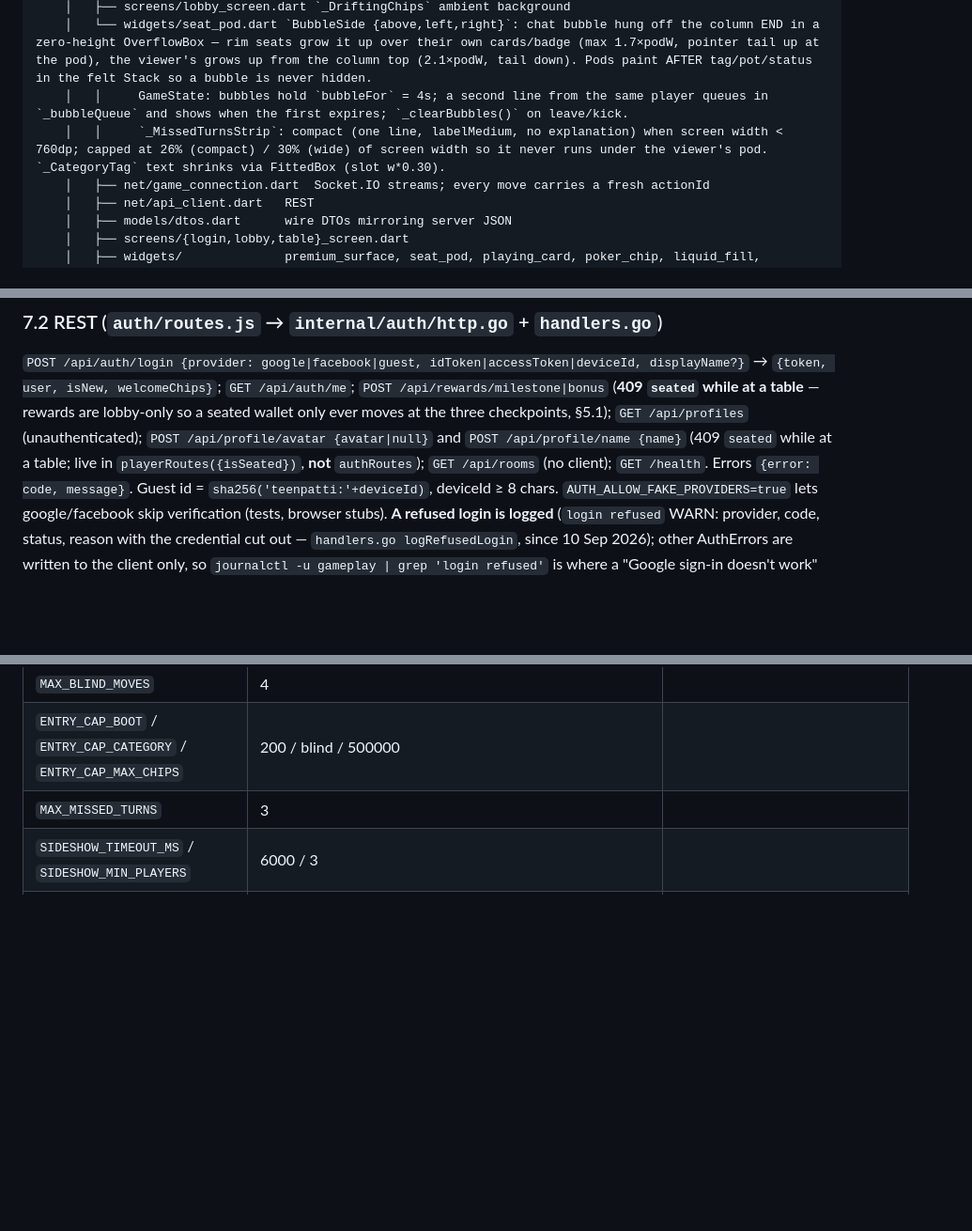
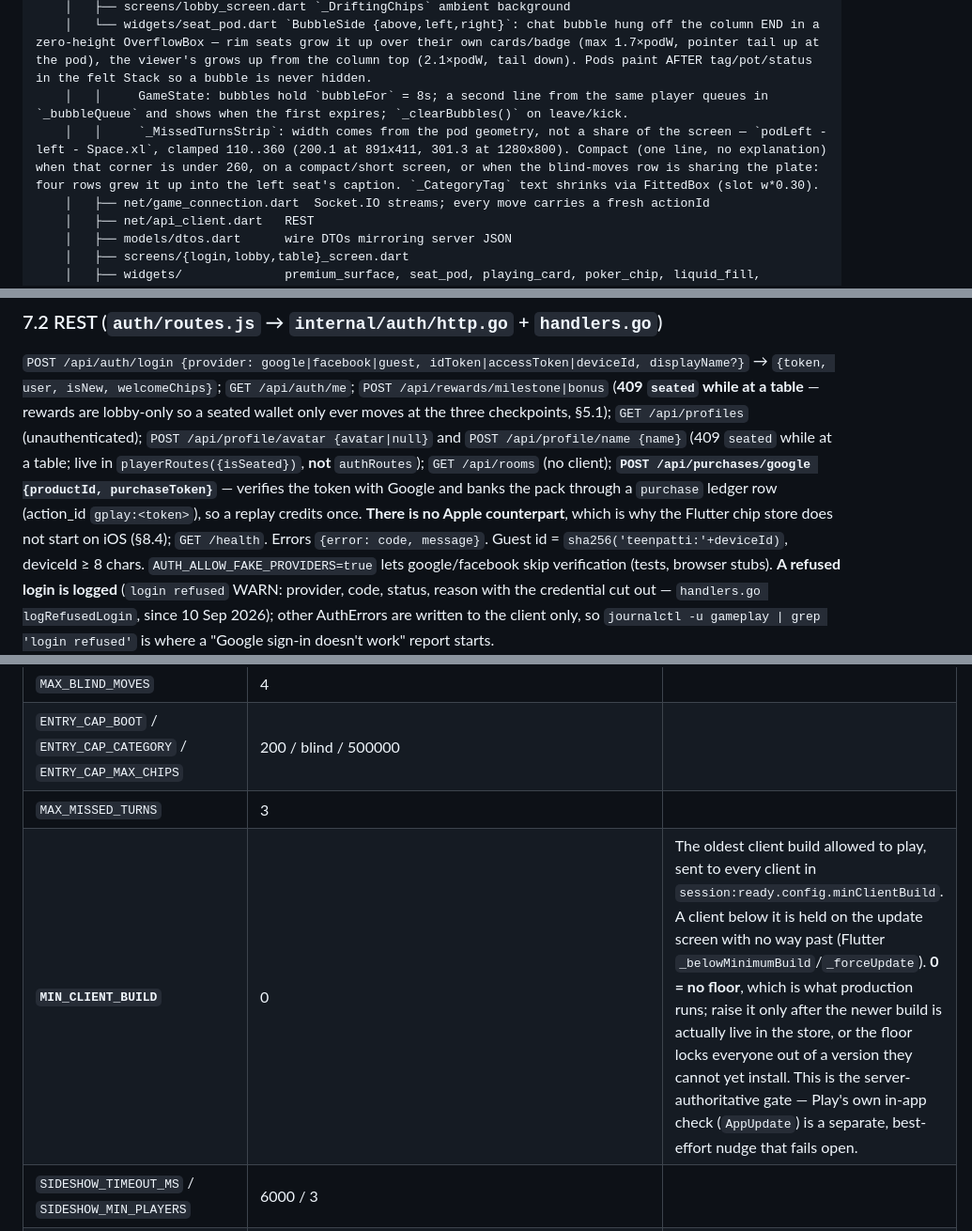
Before and after one commit to surajk543/king-teenpatti, a Markdown page: CLAUDE.md, 3 parts joined by grey strips. Shown at 94% size. GitHub-like rendering; blank space fills up the shorter version.

```diff
--- a/CLAUDE.md
+++ b/CLAUDE.md
@@ -109,8 +109,8 @@ king-teenpatti/
     │   ├── screens/table_screen.dart `_MissedTurnsStrip` (zero-height OverflowBox over the Pack button: `_BlindMovesPill` + `_MissedTurns`, always visible), `_BetFlights` (chip from seat to pot on every contributed increase), `_AmbientGlow`
     │   ├── screens/lobby_screen.dart `_DriftingChips` ambient background
     │   └── widgets/seat_pod.dart `BubbleSide {above,left,right}`: chat bubble hung off the column END in a zero-height OverflowBox — rim seats grow it up over their own cards/badge (max 1.7×podW, pointer tail up at the pod), the viewer's grows up from the column top (2.1×podW, tail down). Pods paint AFTER tag/pot/status in the felt Stack so a bubble is never hidden.
-    │   │     GameState: bubbles hold `bubbleFor` = 4s; a second line from the same player queues in `_bubbleQueue` and shows when the first expires; `_clearBubbles()` on leave/kick.
-    │   │     `_MissedTurnsStrip`: compact (one line, labelMedium, no explanation) when screen width < 760dp; capped at 26% (compact) / 30% (wide) of screen width so it never runs under the viewer's pod. `_CategoryTag` text shrinks via FittedBox (slot w*0.30).
+    │   │     GameState: bubbles hold `bubbleFor` = 8s; a second line from the same player queues in `_bubbleQueue` and shows when the first expires; `_clearBubbles()` on leave/kick.
+    │   │     `_MissedTurnsStrip`: width comes from the pod geometry, not a share of the screen — `podLeft - left - Space.xl`, clamped 110..360 (200.1 at 891x411, 301.3 at 1280x800). Compact (one line, no explanation) when that corner is under 260, on a compact/short screen, or when the blind-moves row is sharing the plate: four rows grew it up into the left seat's caption. `_CategoryTag` text shrinks via FittedBox (slot w*0.30).
     │   ├── net/game_connection.dart  Socket.IO streams; every move carries a fresh actionId
     │   ├── net/api_client.dart   REST
     │   ├── models/dtos.dart      wire DTOs mirroring server JSON
@@ -484,6 +484,9 @@ three checkpoints, §5.1); `GET /api/profiles` (unauthenticated);
 `POST /api/profile/avatar {avatar|null}` and `POST /api/profile/name {name}` (409 `seated` while at
 a table; live in `playerRoutes({isSeated})`, **not** `authRoutes`);
 `GET /api/rooms` (no client);
+**`POST /api/purchases/google {productId, purchaseToken}`** — verifies the token with Google and banks
+the pack through a `purchase` ledger row (action_id `gplay:<token>`), so a replay credits once. **There
+is no Apple counterpart**, which is why the Flutter chip store does not start on iOS (§8.4);
 `GET /health`. Errors `{error: code, message}`. Guest id = `sha256('teenpatti:'+deviceId)`, deviceId
 ≥ 8 chars. `AUTH_ALLOW_FAKE_PROVIDERS=true` lets google/facebook skip verification (tests, browser
 stubs). **A refused login is logged** (`login refused` WARN: provider, code, status, reason with the
@@ -562,6 +565,7 @@ fallback `go-server/public`; not in `.env.example` — `config.go` documents it)
 | `MAX_BLIND_MOVES` | 4 | |
 | `ENTRY_CAP_BOOT` / `ENTRY_CAP_CATEGORY` / `ENTRY_CAP_MAX_CHIPS` | 200 / blind / 500000 | |
 | `MAX_MISSED_TURNS` | 3 | |
+| **`MIN_CLIENT_BUILD`** | 0 | The oldest client build allowed to play, sent to every client in `session:ready.config.minClientBuild`. A client below it is held on the update screen with no way past (Flutter `_belowMinimumBuild`/`_forceUpdate`). **0 = no floor**, which is what production runs; raise it only after the newer build is actually live in the store, or the floor locks everyone out of a version they cannot yet install. This is the server-authoritative gate — Play's own in-app check (`AppUpdate`) is a separate, best-effort nudge that fails open. |
 | `SIDESHOW_TIMEOUT_MS` / `SIDESHOW_MIN_PLAYERS` | 6000 / 3 | |
 | `DISPLAY_NAME_MAX` | 24 | also hardcoded: providers.js `.slice(0,24)`, Flutter login/lobby `maxLength: 24` |
 | `PRIVATE_BOOT` / `PRIVATE_MAX_POT` / `PRIVATE_MAX_RAISE_STEPS` | 200 / 500000 / 2 | |
```
Also changed, not shown: other parts of CLAUDE.md (+41 -8 lines).
